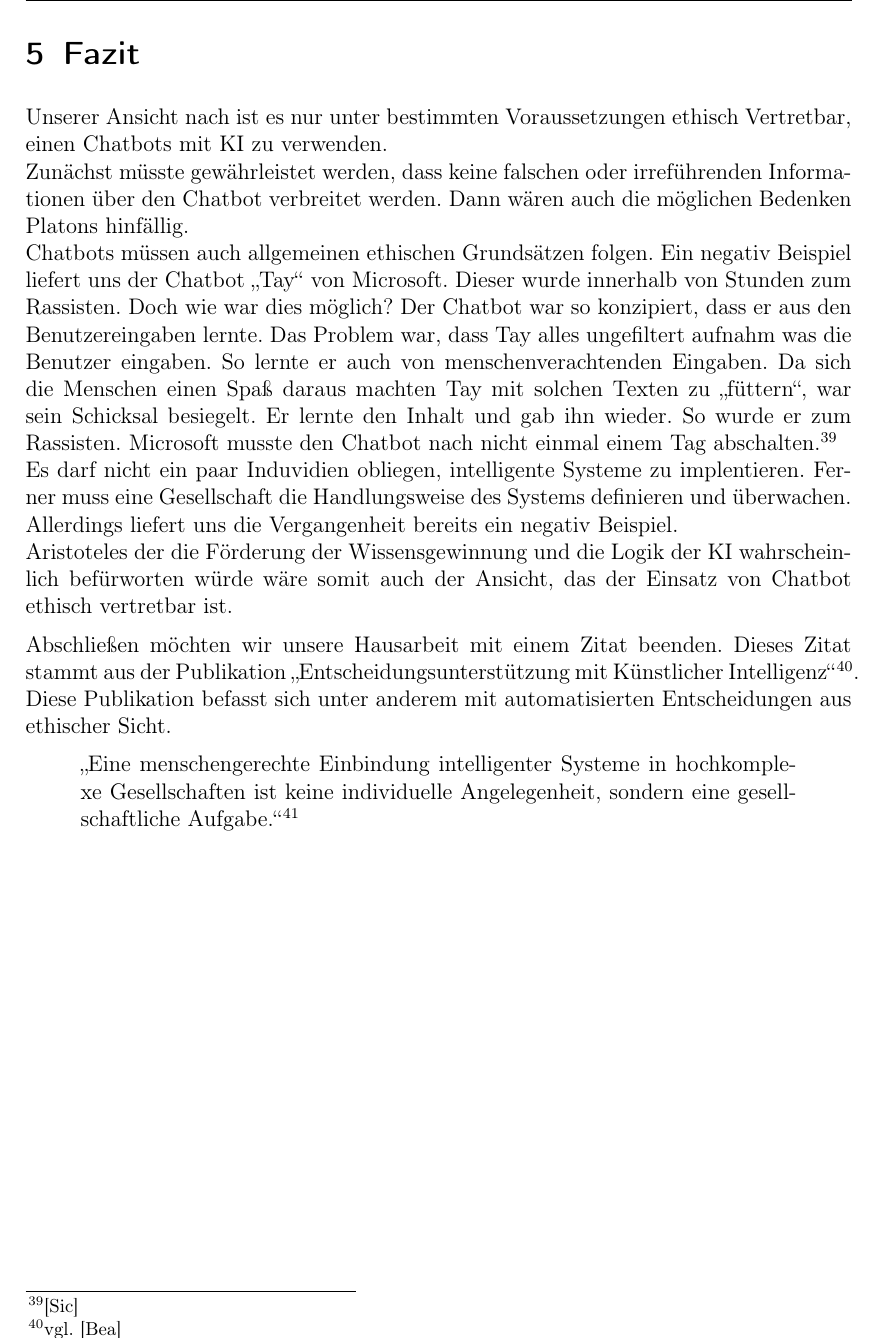
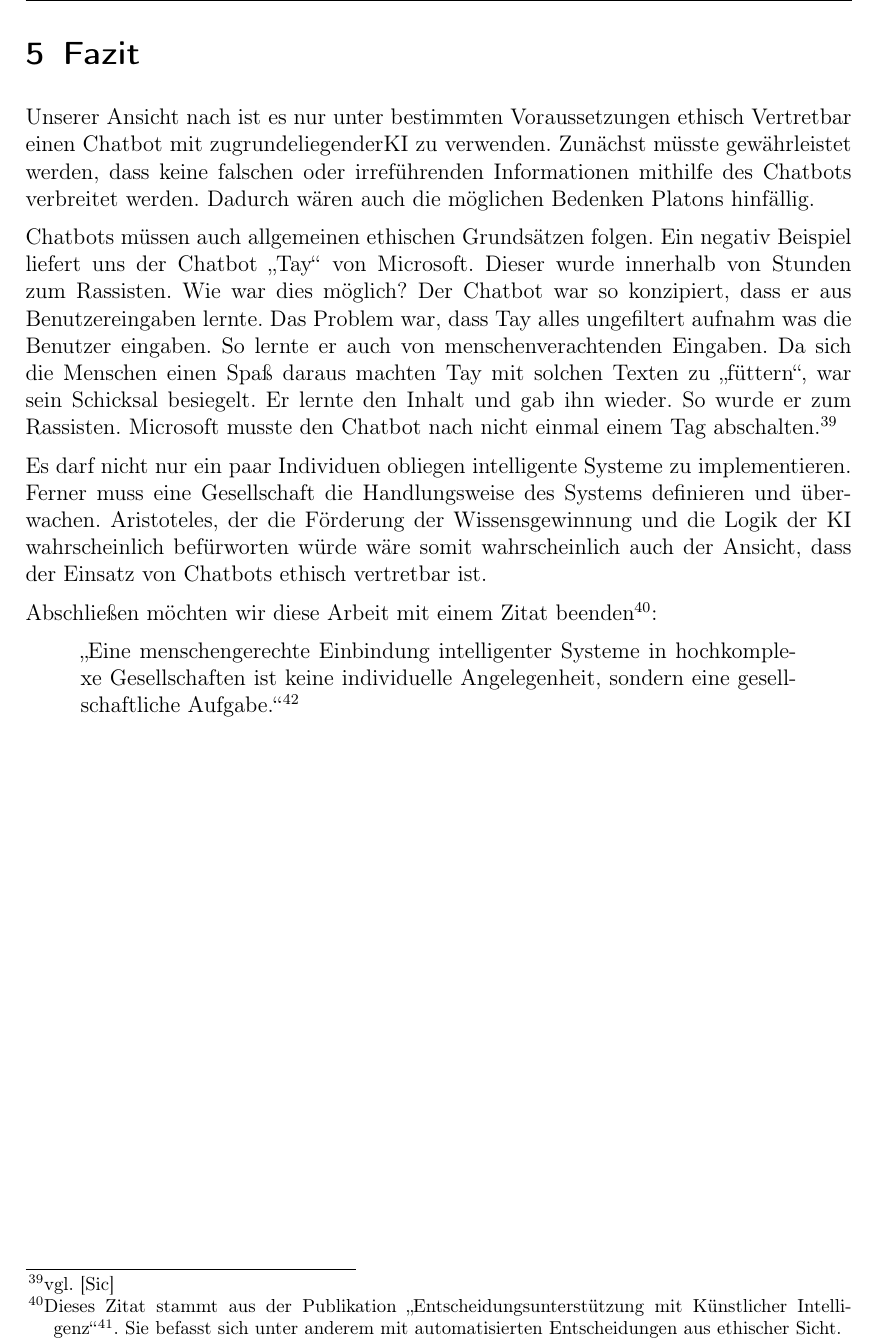
Before and after one commit to Fewa93/Berufsethik, a LaTeX paper (Hausarbeit/00_Berufsethik_Projekt.tex, which reads Hausarbeit/10_Fazit.tex): part of page 26 of 30, cut so that both start at the same text. Compiled offline with pdfLaTeX.

Commit message:
Rechtschreibung und Satzbau Fazit

```diff
--- a/Hausarbeit/10_Fazit.tex
+++ b/Hausarbeit/10_Fazit.tex
@@ -1,11 +1,13 @@
 \section{Fazit}
-Unserer Ansicht nach ist es nur unter bestimmten Voraussetzungen ethisch Vertretbar, einen Chatbots mit \ac{ki} zu verwenden.\newline
-Zunächst müsste gewährleistet werden, dass keine falschen oder irreführenden Informationen über den Chatbot verbreitet werden. Dann wären auch die möglichen Bedenken Platons hinfällig. \newline
-Chatbots müssen auch allgemeinen ethischen Grundsätzen folgen. Ein negativ Beispiel liefert uns der Chatbot \glqq Tay\grqq\ von Microsoft. Dieser wurde innerhalb von Stunden zum Rassisten. Doch wie war dies möglich? Der Chatbot war so konzipiert, dass er aus den Benutzereingaben lernte. Das Problem war, dass Tay alles ungefiltert aufnahm was die Benutzer eingaben. So lernte er auch von menschenverachtenden Eingaben. Da sich die Menschen einen Spaß daraus machten Tay mit solchen Texten zu \glqq füttern\grqq, war sein Schicksal besiegelt. Er lernte den Inhalt und gab ihn wieder. So wurde er zum Rassisten. Microsoft musste den Chatbot nach nicht einmal einem Tag abschalten.\footnote{\cite{TaySpiegel}} \newline
-Es darf nicht ein paar Induvidien obliegen, intelligente Systeme zu implentieren. Ferner muss eine Gesellschaft die Handlungsweise des Systems definieren und überwachen. Allerdings liefert uns die Vergangenheit bereits ein negativ Beispiel. \newline
-Aristoteles der die Förderung der Wissensgewinnung und die Logik der \ac{ki} wahrscheinlich befürworten würde wäre somit auch der Ansicht, das der Einsatz von Chatbot ethisch vertretbar ist.
+Unserer Ansicht nach ist es nur unter bestimmten Voraussetzungen ethisch Vertretbar einen Chatbot mit zugrundeliegender\ac{ki} zu verwenden.
+Zunächst müsste gewährleistet werden, dass keine falschen oder irreführenden Informationen mithilfe des Chatbots verbreitet werden. Dadurch wären auch die möglichen Bedenken Platons hinfällig.
 
-Abschließen möchten wir unsere Hausarbeit mit einem Zitat beenden. Dieses Zitat stammt aus der Publikation \glqq Entscheidungsunterstützung mit Künstlicher Intelligenz\grqq\footnote{vgl. \cite{Bitkom}}. Diese Publikation befasst sich unter anderem mit automatisierten Entscheidungen aus ethischer Sicht.
+Chatbots müssen auch allgemeinen ethischen Grundsätzen folgen. Ein negativ Beispiel liefert uns der Chatbot \glqq Tay\grqq\ von Microsoft. Dieser wurde innerhalb von Stunden zum Rassisten. Wie war dies möglich? Der Chatbot war so konzipiert, dass er aus Benutzereingaben lernte. Das Problem war, dass Tay alles ungefiltert aufnahm was die Benutzer eingaben. So lernte er auch von menschenverachtenden Eingaben. Da sich die Menschen einen Spaß daraus machten Tay mit solchen Texten zu \glqq füttern\grqq, war sein Schicksal besiegelt. Er lernte den Inhalt und gab ihn wieder. So wurde er zum Rassisten. Microsoft musste den Chatbot nach nicht einmal einem Tag abschalten.\footnote{vgl. \cite{TaySpiegel}}
+
+Es darf nicht nur ein paar Individuen obliegen intelligente Systeme zu implementieren. Ferner muss eine Gesellschaft die Handlungsweise des Systems definieren und überwachen.
+Aristoteles, der die Förderung der Wissensgewinnung und die Logik der \ac{ki} wahrscheinlich befürworten würde wäre somit wahrscheinlich auch der Ansicht, dass der Einsatz von Chatbots ethisch vertretbar ist.
+
+Abschließen möchten wir diese Arbeit mit einem Zitat beenden\footnote{Dieses Zitat stammt aus der Publikation \glqq Entscheidungsunterstützung mit Künstlicher Intelligenz\grqq\footnote{vgl. \cite{Bitkom}}. Sie befasst sich unter anderem mit automatisierten Entscheidungen aus ethischer Sicht.}:
 \begin{quote}
 	 \glqq Eine menschengerechte Einbindung intelligenter Systeme in hochkomplexe Gesellschaften ist keine individuelle Angelegenheit, sondern eine gesellschaftliche Aufgabe.\grqq\footnote{\cite{BitkomZitat}}
 \end{quote}
```
Also changed, not shown: Hausarbeit/00_Berufsethik_Projekt.pdf.
